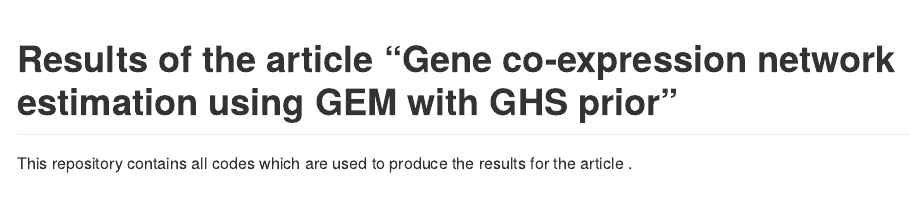
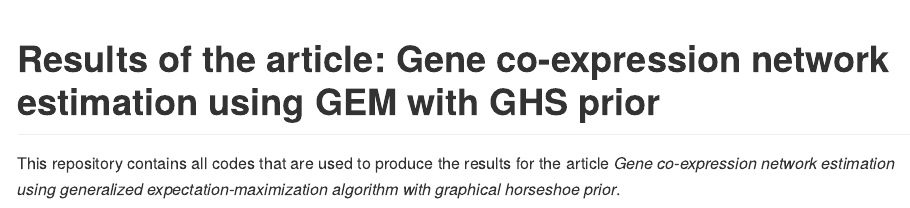
Before and after one commit to THautamaki/GHSCM_results, an R Markdown document (Readme.Rmd): the page in a window 1100 px wide, from its top. Rendered offline with R 4.5, knitr and Pandoc, with nearby package versions.

Commit message:
Update readme. Add some CEU dataset result files.

````diff
--- a/Readme.Rmd
+++ b/Readme.Rmd
@@ -7,5 +7,5 @@ knitr::opts_chunk$set(echo = TRUE)
 ```
 
-# Results of the article "Gene co-expression network estimation using GEM with GHS prior"
+# Results of the article: Gene co-expression network estimation using GEM with GHS prior
 
-This repository contains all codes which are used to produce the results for the article \emph{Gene co-expression network estimation using generalized expectation-maximization algorithm with graphical horseshoe prior}.
+This repository contains all codes that are used to produce the results for the article *Gene co-expression network estimation using generalized expectation-maximization algorithm with graphical horseshoe prior*.
````
Also changed, not shown: Readme.md (added), Readme.Rmd (2 more changed lines), 2 other files.
